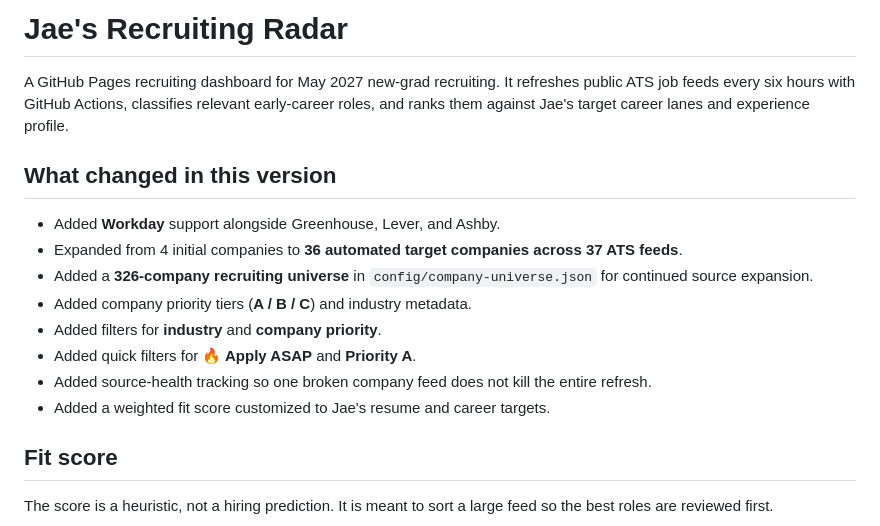
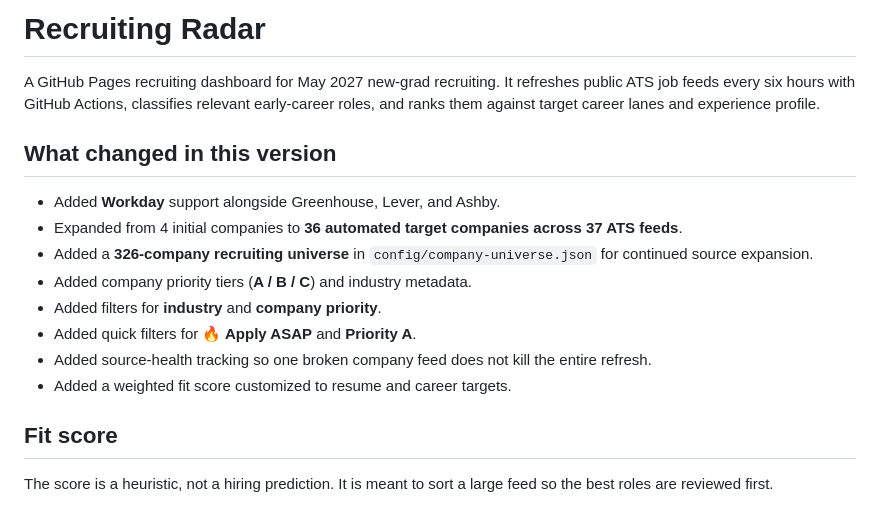
Before and after one commit to friedporkdumplings/2026_recuriting_dashboard, a Markdown page: README.md, the part around the change. Drawn GitHub-style.

```diff
--- a/README.md
+++ b/README.md
@@ -1,6 +1,6 @@
-# Jae's Recruiting Radar
+# Recruiting Radar
 
-A GitHub Pages recruiting dashboard for May 2027 new-grad recruiting. It refreshes public ATS job feeds every six hours with GitHub Actions, classifies relevant early-career roles, and ranks them against Jae's target career lanes and experience profile.
+A GitHub Pages recruiting dashboard for May 2027 new-grad recruiting. It refreshes public ATS job feeds every six hours with GitHub Actions, classifies relevant early-career roles, and ranks them against target career lanes and experience profile.
 
 ## What changed in this version
 
@@ -11,7 +11,7 @@ A GitHub Pages recruiting dashboard for May 2027 new-grad recruiting. It refresh
 - Added filters for **industry** and **company priority**.
 - Added quick filters for **🔥 Apply ASAP** and **Priority A**.
 - Added source-health tracking so one broken company feed does not kill the entire refresh.
-- Added a weighted fit score customized to Jae's resume and career targets.
+- Added a weighted fit score customized to resume and career targets.
 
 ## Fit score
 
```
